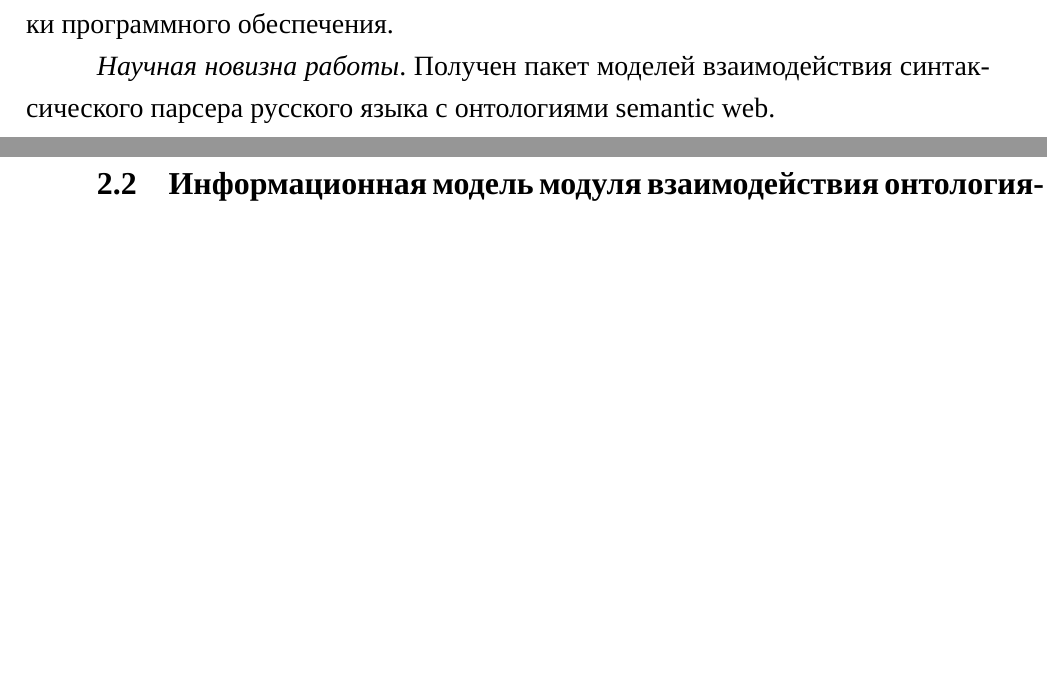
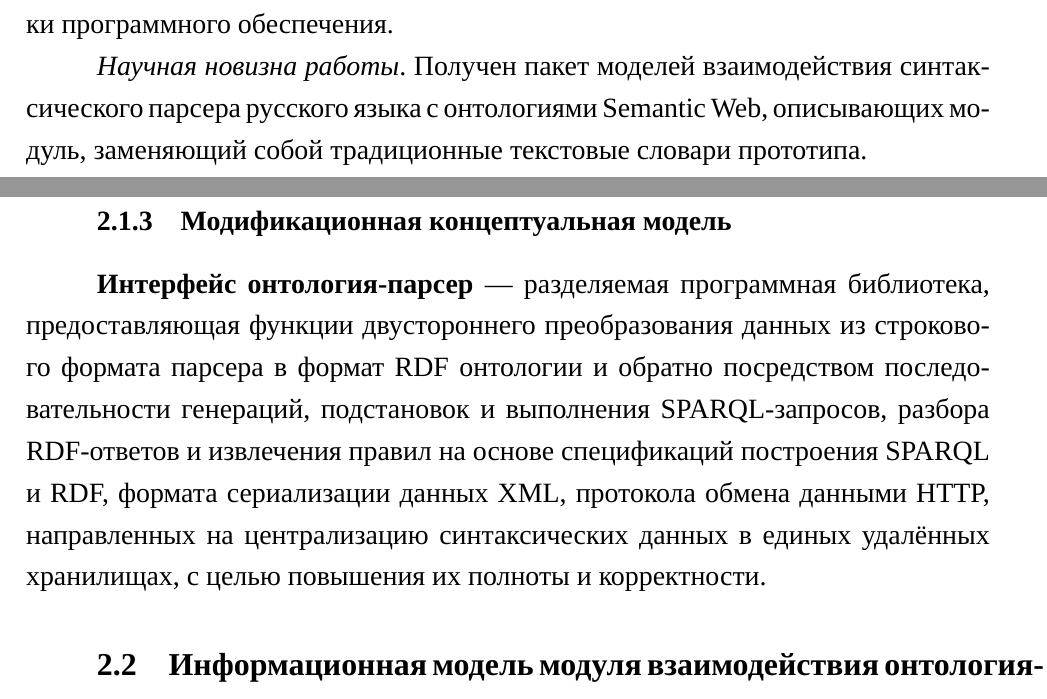
Before and after one commit to lumrandir/diss, a LaTeX document (main.tex, which reads chapter2.tex, referat.tex): two parts of pages 3 and 23 of 44, joined at a grey line, cut so that both start at the same text, the shorter picture padded with empty space. Compiled offline with XeLaTeX; a missing font is replaced by an installed copy or a similar font.

Commit message:
fixes and a new modification model

```diff
--- a/chapter2.tex
+++ b/chapter2.tex
@@ -27,6 +27,10 @@
 \subsubsection{Базово-уровневая концептуальная модель}
 
 \textbf{Интерфейс онтология-парсер} --- программный модуль или библиотека, функциями которого являются организация доступа парсера к внешнему хранилищу знаний в виде онтологии, отправка запросов, трансляция в формат парсера и кэширование полученных ответов, передача парсеру необходимых правил продукции посредством получения исходного слова через прикладной программный интерфейс, генерации SPARQL-запроса по полученному слову, отправки запроса, разбору и временному хранению результата для передачи в алгоритм, на основе протоколов взаимодействия с семантичечкими хранилищами и спецификаций прикладного программного интерфейса парсера, направленный на увеличение релевантности, актуальности и корректности используемой парсером синтаксической информации с целью повышения качества обработки и снижения накладных расходов на модернизацию и/или новую разработку.
+
+\subsubsection{Модификационная концептуальная модель}
+
+\textbf{Интерфейс онтология-парсер} --- разделяемая программная библиотека, предоставляющая функции двустороннего преобразования данных из строкового формата парсера в формат RDF онтологии и обратно посредством последовательности генераций, подстановок и выполнения SPARQL-запросов, разбора RDF-ответов и извлечения правил на основе спецификаций построения SPARQL и RDF, формата сериализации данных XML, протокола обмена данными HTTP, направленных на централизацию синтаксических данных в единых удалённых хранилищах, с целью повышения их полноты и корректности.
 
 \subsection{Информационная модель модуля взаимодействия онтология-парсер}
 
--- a/referat.tex
+++ b/referat.tex
@@ -41,4 +41,4 @@
 программного обеспечения.
 
 \emph{Научная новизна работы}. Получен пакет моделей взаимодействия синтаксического
-парсера русского языка с онтологиями semantic web.
+парсера русского языка с онтологиями Semantic Web, описывающих модуль, заменяющий собой традиционные текстовые словари прототипа.
```
Also changed, not shown: chapter1.tex (+1 -1 lines), title.tex (+1 -1 lines).
